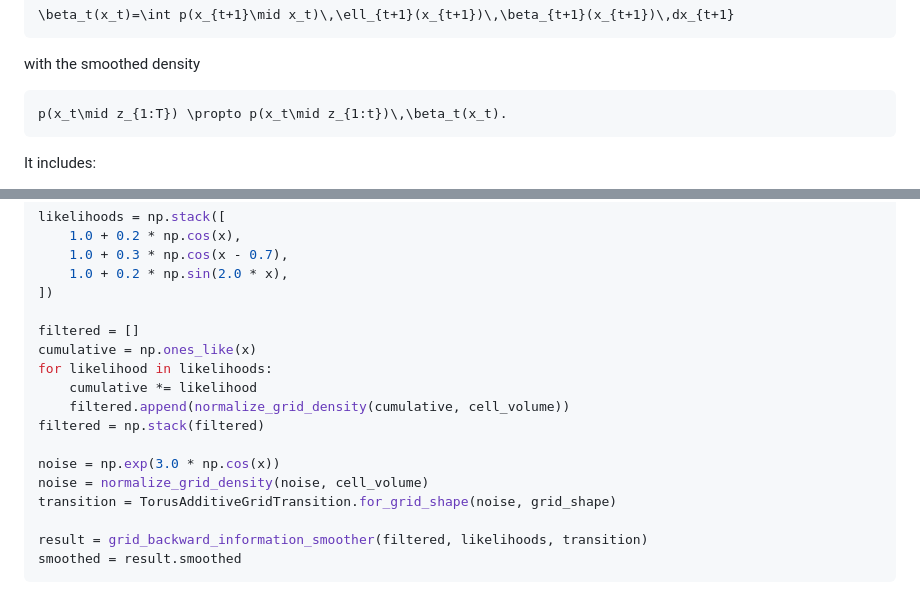
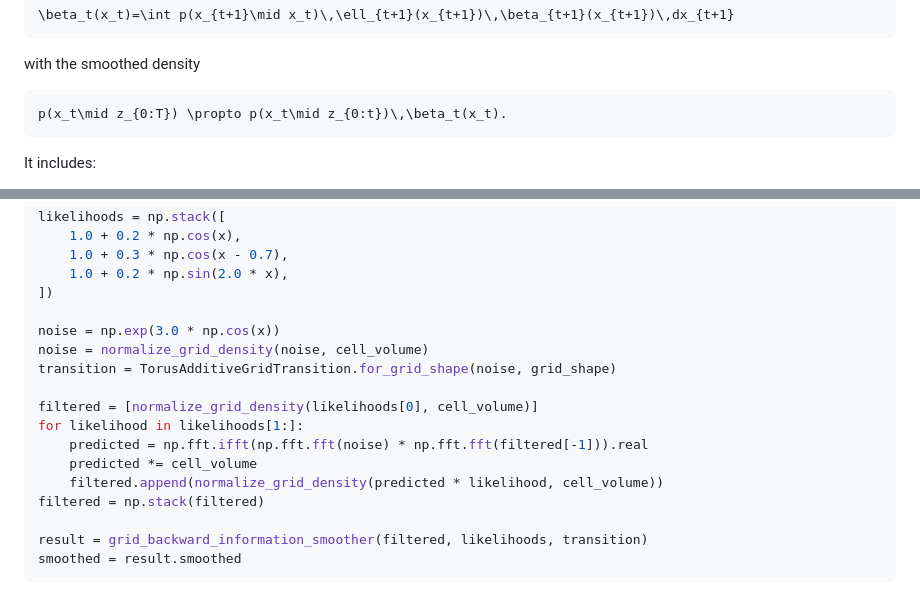
Before and after one commit to FlorianPfaff/FourierSmoothing, a Markdown page: README.md, 2 parts joined by grey strips. Rendered like a GitHub page.

Commit message:
Correct the smoothing example

````diff
--- a/README.md
+++ b/README.md
@@ -13,7 +13,7 @@ The current implementation focuses on the backward-information smoother
 with the smoothed density
 
 ```math
-p(x_t\mid z_{1:T}) \propto p(x_t\mid z_{1:t})\,\beta_t(x_t).
+p(x_t\mid z_{0:T}) \propto p(x_t\mid z_{0:t})\,\beta_t(x_t).
 ```
 
 It includes:
@@ -131,16 +131,16 @@ likelihoods = np.stack([
     1.0 + 0.2 * np.sin(2.0 * x),
 ])
 
-filtered = []
-cumulative = np.ones_like(x)
-for likelihood in likelihoods:
-    cumulative *= likelihood
-    filtered.append(normalize_grid_density(cumulative, cell_volume))
-filtered = np.stack(filtered)
-
 noise = np.exp(3.0 * np.cos(x))
 noise = normalize_grid_density(noise, cell_volume)
 transition = TorusAdditiveGridTransition.for_grid_shape(noise, grid_shape)
+
+filtered = [normalize_grid_density(likelihoods[0], cell_volume)]
+for likelihood in likelihoods[1:]:
+    predicted = np.fft.ifft(np.fft.fft(noise) * np.fft.fft(filtered[-1])).real
+    predicted *= cell_volume
+    filtered.append(normalize_grid_density(predicted * likelihood, cell_volume))
+filtered = np.stack(filtered)
 
 result = grid_backward_information_smoother(filtered, likelihoods, transition)
 smoothed = result.smoothed
````
